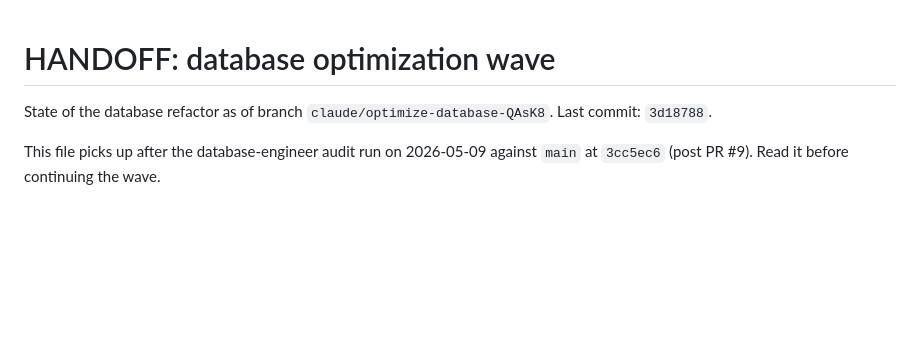
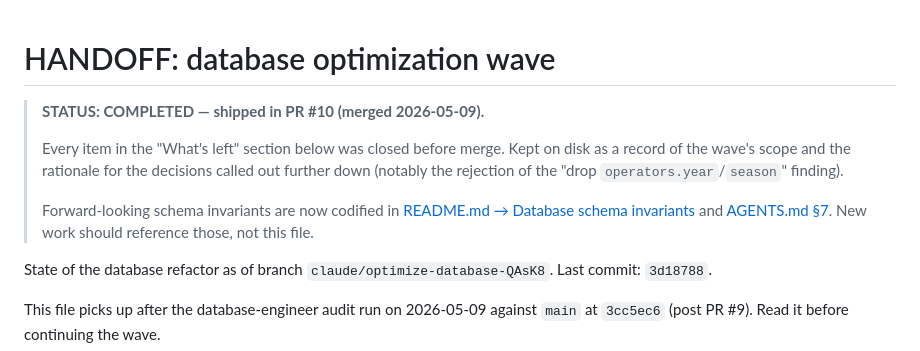
Before and after one commit to h-abdouroihamane/siege-x-guide, a Markdown page: docs/2026-05-09_00-23-34-database-optimization.md, the part around the change. Drawn GitHub-style; blank space fills up the shorter version.

Commit message:
docs(handoff): stamp database optimization wave as completed
Wave landed in PR #10. Adds a status banner at the top of the
handoff so anyone landing on the file sees the work is done and
gets pointed at README.md and AGENTS.md §7 for the current
schema invariants. The body is preserved for the historical
record of scope and decisions (notably why operators.year/season
weren't dropped).

```diff
--- a/docs/2026-05-09_00-23-34-database-optimization.md
+++ b/docs/2026-05-09_00-23-34-database-optimization.md
@@ -1,4 +1,16 @@
 # HANDOFF: database optimization wave
+
+> **STATUS: COMPLETED — shipped in PR #10 (merged 2026-05-09).**
+>
+> Every item in the "What's left" section below was closed before
+> merge. Kept on disk as a record of the wave's scope and the
+> rationale for the decisions called out further down (notably the
+> rejection of the "drop `operators.year`/`season`" finding).
+>
+> Forward-looking schema invariants are now codified in
+> [README.md → Database schema invariants](../README.md) and
+> [AGENTS.md §7](../AGENTS.md). New work should reference those,
+> not this file.
 
 State of the database refactor as of branch
 `claude/optimize-database-QAsK8`. Last commit: `3d18788`.
```
